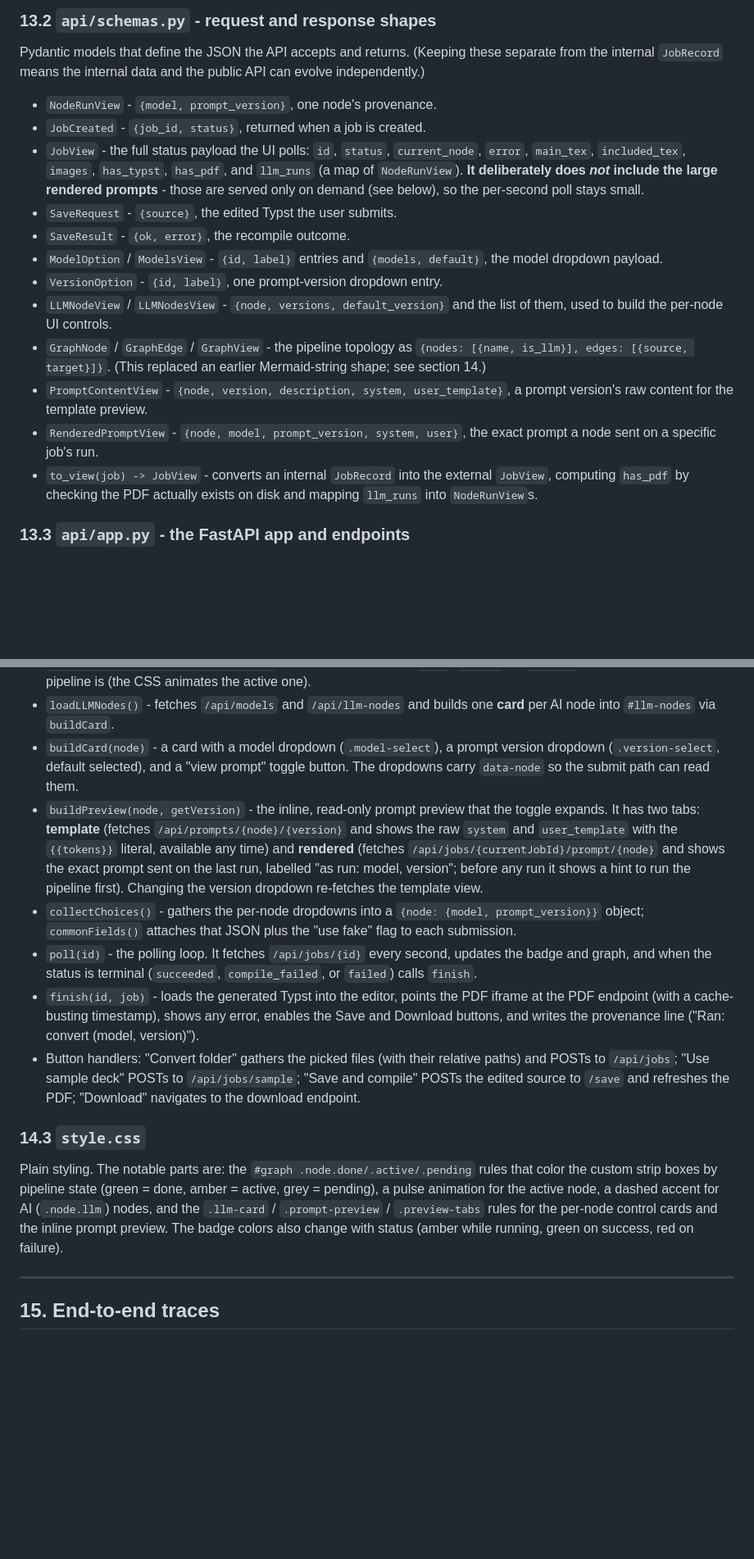
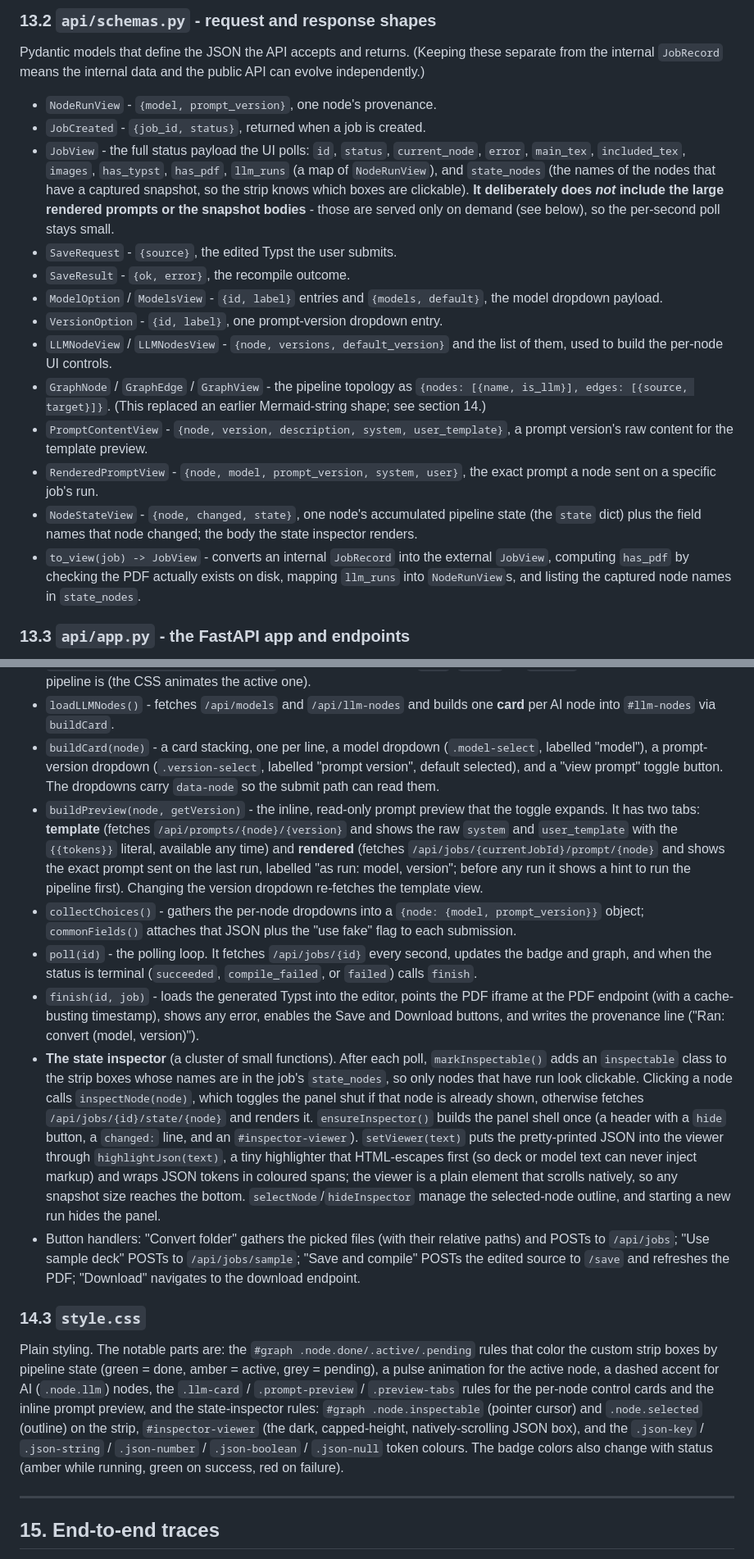
Before and after one commit to SushrutGaikwad/b2t, a Markdown page: CODEBASE_GUIDE.md, 2 parts joined by grey strips. Shown at 82% size. Drawn GitHub-style; blank space fills up the shorter version.

```diff
--- a/CODEBASE_GUIDE.md
+++ b/CODEBASE_GUIDE.md
@@ -982,10 +992,11 @@ can evolve independently.)
 - `NodeRunView` - `{model, prompt_version}`, one node's provenance.
 - `JobCreated` - `{job_id, status}`, returned when a job is created.
 - `JobView` - the full status payload the UI polls: `id`, `status`, `current_node`,
-  `error`, `main_tex`, `included_tex`, `images`, `has_typst`, `has_pdf`, and
-  `llm_runs` (a map of `NodeRunView`). **It deliberately does *not* include the
-  large rendered prompts** - those are served only on demand (see below), so the
-  per-second poll stays small.
+  `error`, `main_tex`, `included_tex`, `images`, `has_typst`, `has_pdf`, `llm_runs`
+  (a map of `NodeRunView`), and `state_nodes` (the names of the nodes that have a
+  captured snapshot, so the strip knows which boxes are clickable). **It deliberately
+  does *not* include the large rendered prompts or the snapshot bodies** - those are
+  served only on demand (see below), so the per-second poll stays small.
 - `SaveRequest` - `{source}`, the edited Typst the user submits.
 - `SaveResult` - `{ok, error}`, the recompile outcome.
 - `ModelOption` / `ModelsView` - `{id, label}` entries and `{models, default}`, the
@@ -1000,9 +1011,13 @@ can evolve independently.)
   prompt version's raw content for the template preview.
 - `RenderedPromptView` - `{node, model, prompt_version, system, user}`, the exact
   prompt a node sent on a specific job's run.
+- `NodeStateView` - `{node, changed, state}`, one node's accumulated pipeline state
+  (the `state` dict) plus the field names that node changed; the body the state
+  inspector renders.
 - `to_view(job) -> JobView` - converts an internal `JobRecord` into the external
-  `JobView`, computing `has_pdf` by checking the PDF actually exists on disk and
-  mapping `llm_runs` into `NodeRunView`s.
+  `JobView`, computing `has_pdf` by checking the PDF actually exists on disk, mapping
+  `llm_runs` into `NodeRunView`s, and listing the captured node names in
+  `state_nodes`.
 
 ### 13.3 `api/app.py` - the FastAPI app and endpoints
 
@@ -1098,9 +1144,10 @@ The client logic, plain JavaScript. Key pieces:
   `pending` based on where the pipeline is (the CSS animates the active one).
 - `loadLLMNodes()` - fetches `/api/models` and `/api/llm-nodes` and builds one
   **card** per AI node into `#llm-nodes` via `buildCard`.
-- `buildCard(node)` - a card with a model dropdown (`.model-select`), a prompt
-  version dropdown (`.version-select`, default selected), and a "view prompt" toggle
-  button. The dropdowns carry `data-node` so the submit path can read them.
+- `buildCard(node)` - a card stacking, one per line, a model dropdown
+  (`.model-select`, labelled "model"), a prompt-version dropdown (`.version-select`,
+  labelled "prompt version", default selected), and a "view prompt" toggle button.
+  The dropdowns carry `data-node` so the submit path can read them.
 - `buildPreview(node, getVersion)` - the inline, read-only prompt preview that the
   toggle expands. It has two tabs: **template** (fetches
   `/api/prompts/{node}/{version}` and shows the raw `system` and `user_template`
@@ -1118,6 +1165,18 @@ The client logic, plain JavaScript. Key pieces:
   iframe at the PDF endpoint (with a cache-busting timestamp), shows any error,
   enables the Save and Download buttons, and writes the provenance line ("Ran:
   convert (model, version)").
+- **The state inspector** (a cluster of small functions). After each poll,
+  `markInspectable()` adds an `inspectable` class to the strip boxes whose names are
+  in the job's `state_nodes`, so only nodes that have run look clickable. Clicking a
+  node calls `inspectNode(node)`, which toggles the panel shut if that node is
+  already shown, otherwise fetches `/api/jobs/{id}/state/{node}` and renders it.
+  `ensureInspector()` builds the panel shell once (a header with a `hide` button, a
+  `changed:` line, and an `#inspector-viewer`). `setViewer(text)` puts the
+  pretty-printed JSON into the viewer through `highlightJson(text)`, a tiny
+  highlighter that HTML-escapes first (so deck or model text can never inject markup)
+  and wraps JSON tokens in coloured spans; the viewer is a plain element that scrolls
+  natively, so any snapshot size reaches the bottom. `selectNode`/`hideInspector`
+  manage the selected-node outline, and starting a new run hides the panel.
 - Button handlers: "Convert folder" gathers the picked files (with their relative
   paths) and POSTs to `/api/jobs`; "Use sample deck" POSTs to `/api/jobs/sample`;
   "Save and compile" POSTs the edited source to `/save` and refreshes the PDF;
@@ -1128,9 +1187,13 @@ The client logic, plain JavaScript. Key pieces:
 Plain styling. The notable parts are: the `#graph .node.done/.active/.pending` rules
 that color the custom strip boxes by pipeline state (green = done, amber = active,
 grey = pending), a pulse animation for the active node, a dashed accent for AI
-(`.node.llm`) nodes, and the `.llm-card` / `.prompt-preview` / `.preview-tabs` rules
-for the per-node control cards and the inline prompt preview. The badge colors also
-change with status (amber while running, green on success, red on failure).
+(`.node.llm`) nodes, the `.llm-card` / `.prompt-preview` / `.preview-tabs` rules for
+the per-node control cards and the inline prompt preview, and the state-inspector
+rules: `#graph .node.inspectable` (pointer cursor) and `.node.selected` (outline) on
+the strip, `#inspector-viewer` (the dark, capped-height, natively-scrolling JSON
+box), and the `.json-key` / `.json-string` / `.json-number` / `.json-boolean` /
+`.json-null` token colours. The badge colors also change with status (amber while
+running, green on success, red on failure).
 
 ---
 
```
Also changed, not shown: other parts of CODEBASE_GUIDE.md (+67 -15 lines), README.md (+3 -1 lines).
